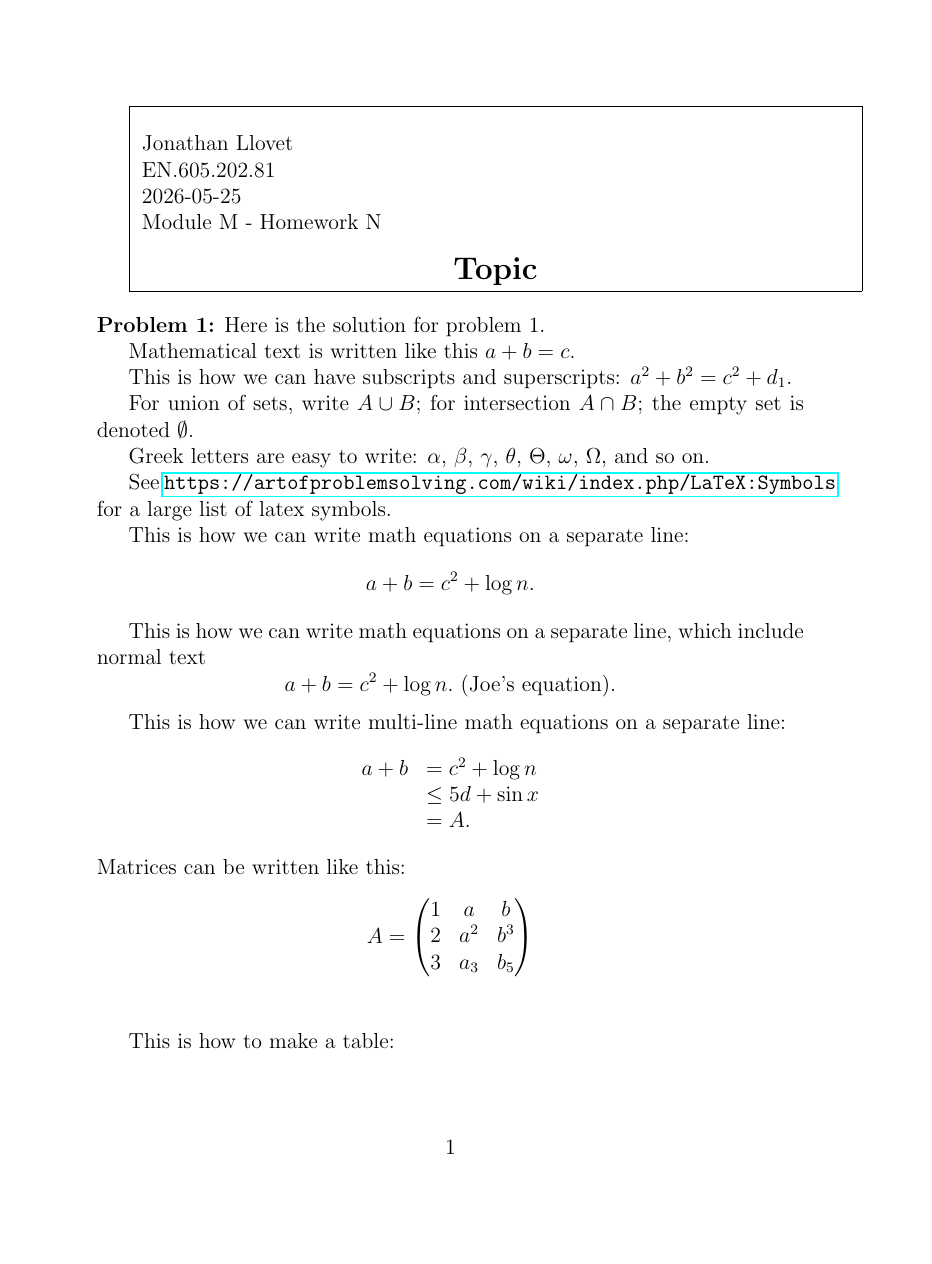
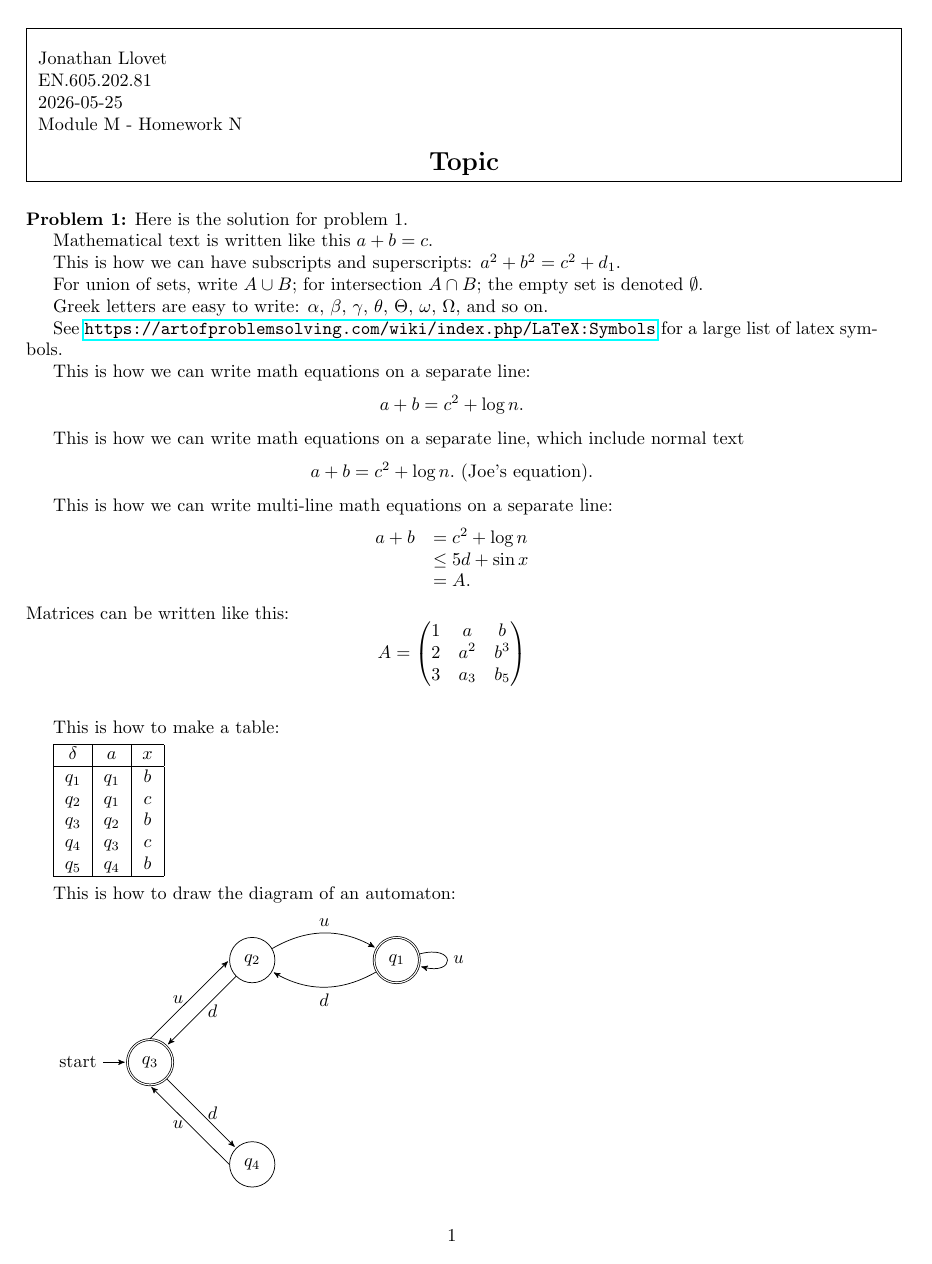
Before and after one commit to jllovet/jhu-en-605-202-su26-data-structures, a LaTeX problem sheet (reference/assignment-template.tex): page 1 of 5 before the commit and page 1 of 4 after it. Compiled offline with pdfLaTeX.

Commit message:
Update assignment template layout

```diff
--- a/reference/assignment-template.tex
+++ b/reference/assignment-template.tex
@@ -1,4 +1,5 @@
-\documentclass[12pt,letterpaper,final]{report}
+\documentclass[10pt,letterpaper,final]{report}
+\usepackage[margin=1in]{geometry}
 \usepackage[utf8]{inputenc}
 \usepackage{amsmath}
 \usepackage{amsfonts}
@@ -16,15 +17,20 @@
 \usepackage{mdframed}
 \usepackage[
   backend=biber,
-  style=authoryear,
-  sorting=nyt          % sort by name, year, title
+  style=numeric-comp,
+  sorting=none
 ]{biblatex}
 \addbibresource{references.bib}
+
+\usepackage{minted}
+\usemintedstyle{colorful}
+\usepackage{xltabular}
+\usepackage{pdflscape}
 
 % Based on template from COSC-417 at Towson University, originally authored by Marius Zimand
 
 \begin{document}
-
+\begin{center}
 \fbox{
   \vbox{
     \begin{flushleft}
@@ -38,7 +44,7 @@
   } % end vbox
 } % end fbox
 \vline
-
+\end{center}
 
 \noindent\textbf{Problem 1:}  Here is the solution for problem 1.
 
```
